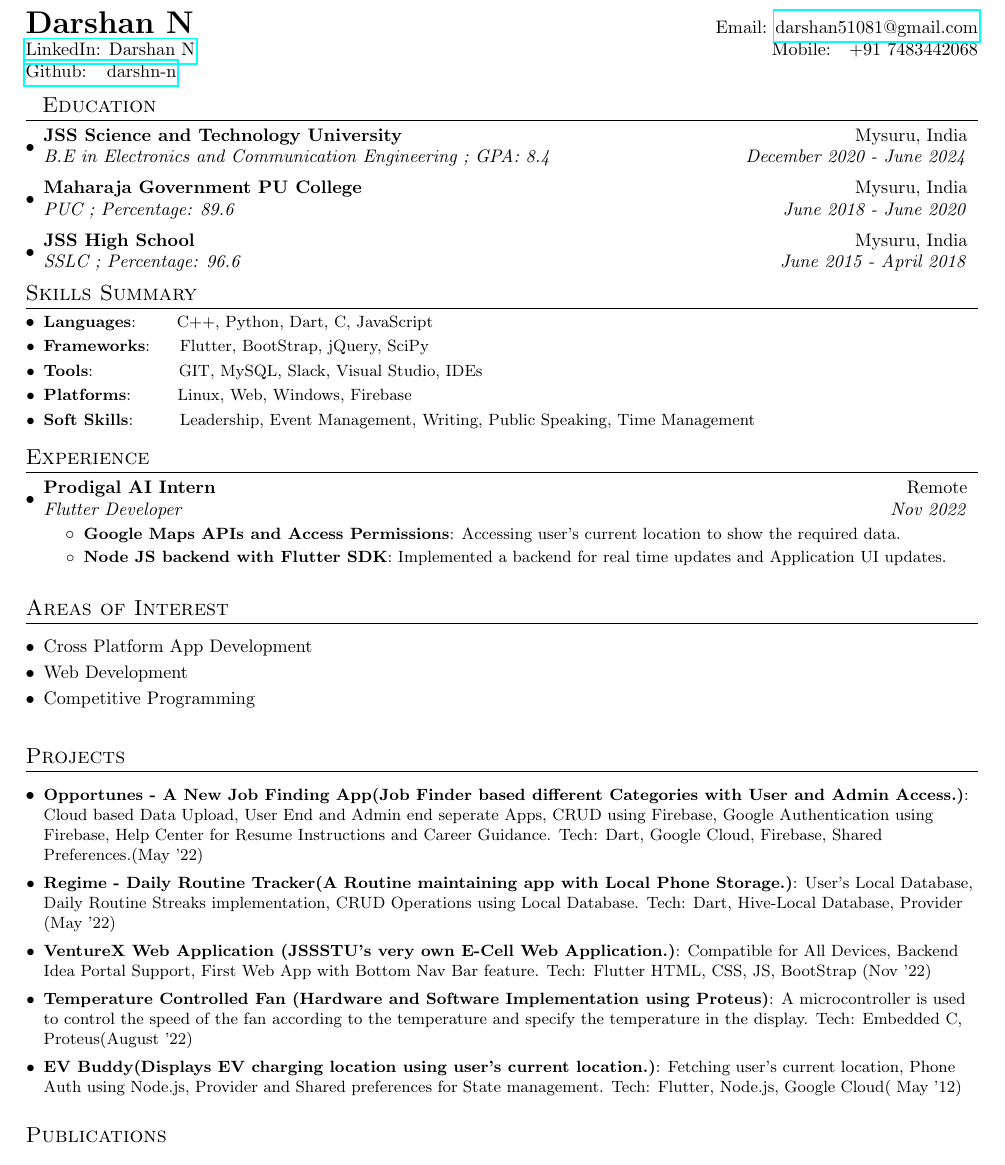
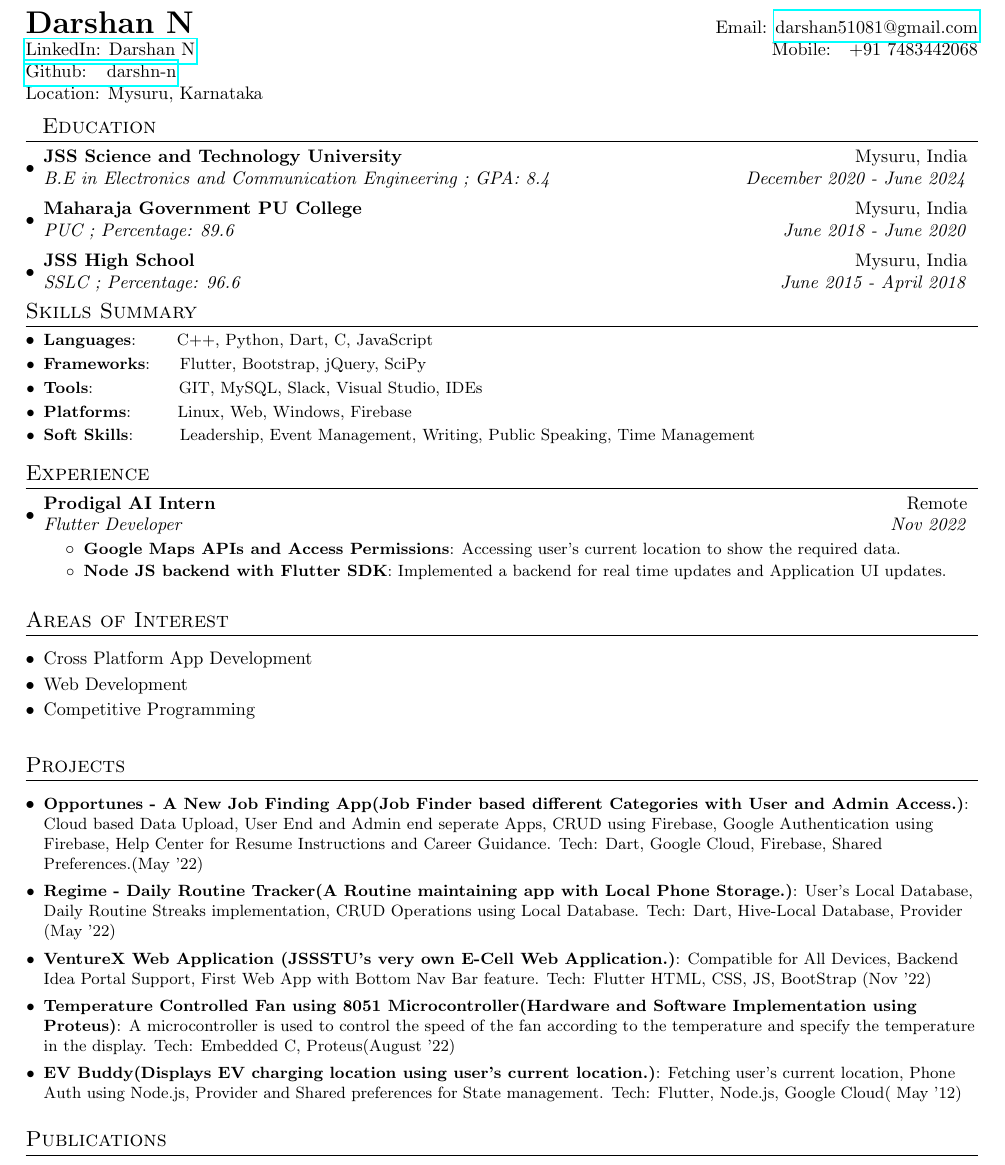
Before and after one commit to darshn-n/resume-using-tex, a LaTeX CV (resume.tex): part of the page, cut so that both start at the same text. Compiled offline with pdfLaTeX.

Commit message:
Update resume.tex

```diff
--- a/resume.tex
+++ b/resume.tex
@@ -77,6 +77,7 @@
   \textbf{{\LARGE Darshan N}} & Email: \href{mailto:}{darshan51081@gmail.com}\\
   \href{https://www.linkedin.com/in/darshn-n/}{LinkedIn: Darshan N} & Mobile:~~~+91 7483442068 \\
   \href{https://github.com/darshn-n}{Github: ~~darshn-n} \\
+  {Location: Mysuru, Karnataka}
 \end{tabular*}
 
 %-----------EDUCATION-----------------
@@ -101,7 +102,7 @@
 \section{Skills Summary}
 	\resumeSubHeadingListStart
 	\resumeSubItem{Languages}{~~~~~~C++, Python, Dart, C, JavaScript}
-	\resumeSubItem{Frameworks}{~~~~Flutter, BootStrap, jQuery, SciPy}
+	\resumeSubItem{Frameworks}{~~~~Flutter, Bootstrap, jQuery, SciPy}
 	\resumeSubItem{Tools}{~~~~~~~~~~~~~~GIT, MySQL, Slack, Visual Studio, IDEs}
 	\resumeSubItem{Platforms}{~~~~~~~Linux, Web, Windows, Firebase}
 	\resumeSubItem{Soft Skills}{~~~~~~~Leadership, Event Management, Writing, Public Speaking, Time Management}
@@ -145,7 +146,7 @@
 \vspace{2pt}
 \resumeSubItem{VentureX Web Application (JSSSTU's very own E-Cell Web Application.)}{Compatible for All Devices, Backend Idea Portal Support, First Web App with Bottom Nav Bar feature. Tech: Flutter HTML, CSS, JS, BootStrap (Nov '22)}
 \vspace{2pt}
-\resumeSubItem{Temperature Controlled Fan (Hardware and Software Implementation using Proteus)}{A microcontroller is used to control the speed of the fan according to the temperature and specify the temperature in the display. Tech: Embedded C, Proteus(August '22)}
+\resumeSubItem{Temperature Controlled Fan using 8051 Microcontroller(Hardware and Software Implementation using Proteus)}{A microcontroller is used to control the speed of the fan according to the temperature and specify the temperature in the display. Tech: Embedded C, Proteus(August '22)}
 \vspace{2pt}
 \resumeSubItem{EV Buddy(Displays EV charging location using user's current location.)}{Fetching user's current location, Phone Auth using Node.js, Provider and Shared preferences for State management. Tech: Flutter, Node.js, Google Cloud( May '12)}
 \resumeSubHeadingListEnd
```
